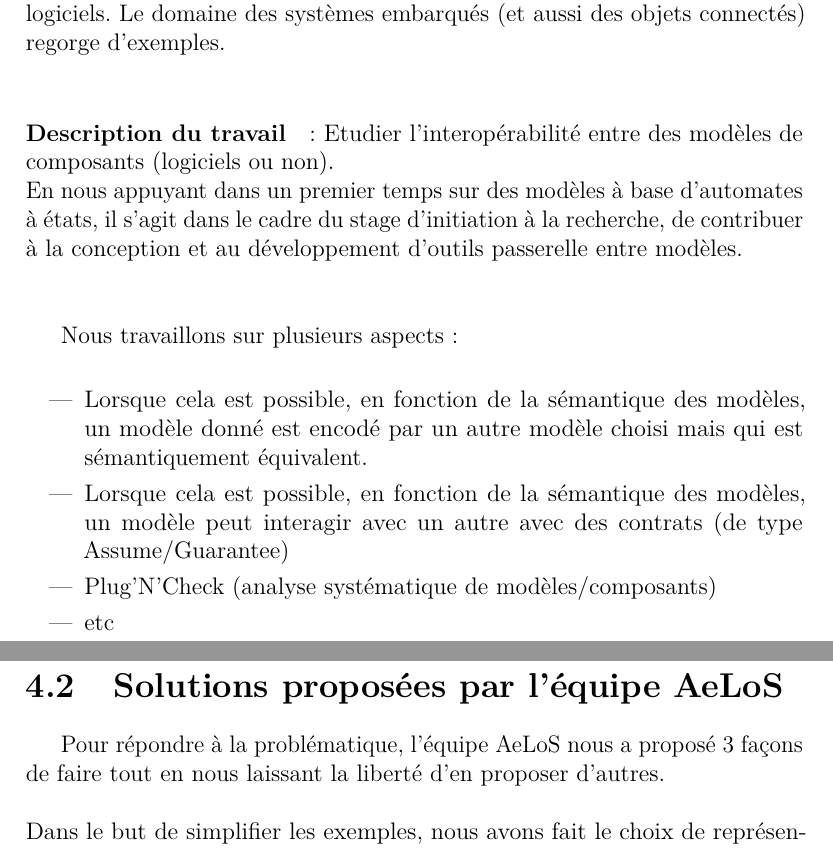
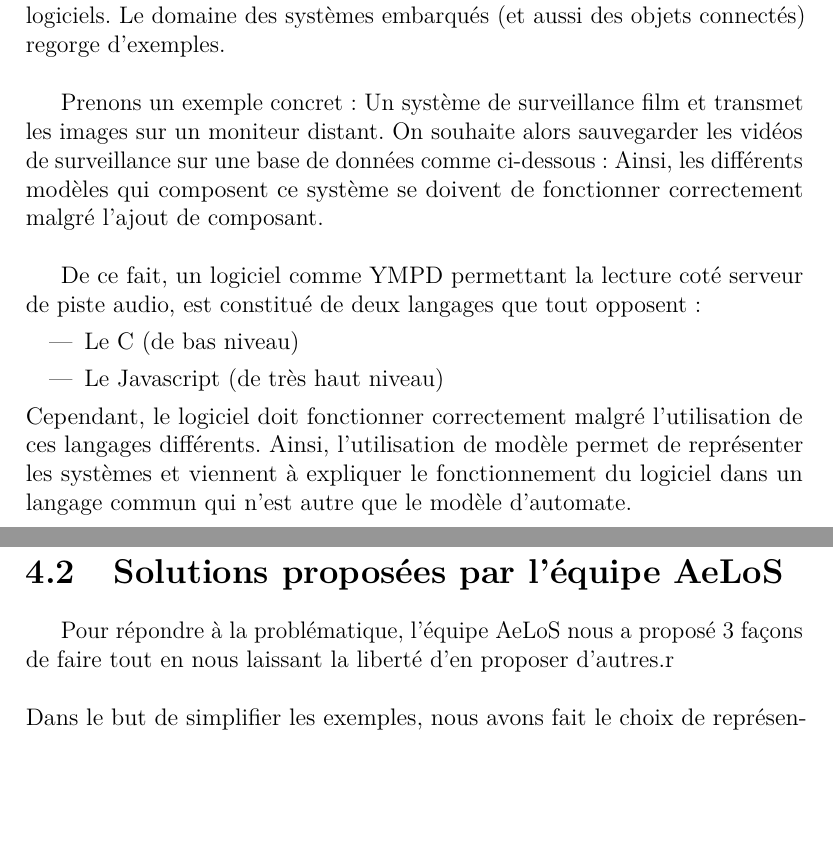
Before and after one commit to masters-info-nantes/ter-modeles, a LaTeX document (rapport/rapport.tex): two parts of pages 7 and 8 of 25, joined at a grey line, cut so that both start at the same text, the shorter picture padded with empty space. Compiled offline with pdfLaTeX.

Commit message:
part problematique (not finish)

```diff
--- a/rapport/rapport.tex
+++ b/rapport/rapport.tex
@@ -118,23 +124,26 @@ aussi) qui doivent intérargir de façon cohérente, pour garantir l'interopéra
 sémantique entre les modèles puis les composants logiciels. Le domaine des systèmes
 embarqués (et aussi des objets connectés) regorge d'exemples.\\
 
-\paragraph*{Description du travail}: Etudier l'interopérabilité entre des modèles de composants (logiciels ou non).\\
-En nous appuyant dans un premier temps sur des modèles à base d'automates à états, il s'agit dans le cadre du stage
-d'initiation à la recherche, de contribuer à la conception et au développement d'outils passerelle entre modèles.\\\\
+Prenons un exemple concret :
+Un système de surveillance film et transmet les images sur un moniteur distant.
+%Integrer image : automate camera + automate moniteur
+On souhaite alors sauvegarder les vidéos de surveillance sur une base de données comme ci-dessous :
+%Integrer image : automate camera + automate moniteur + bdd
+Ainsi, les différents modèles qui composent ce système se doivent de fonctionner correctement malgré l'ajout de composant.\\
 
-Nous travaillons sur plusieurs aspects :\\
-\begin{itemize}
-  \item Lorsque cela est possible, en fonction de la sémantique des modèles, un modèle donné est encodé par un autre
-modèle choisi mais qui est sémantiquement équivalent.
-  \item Lorsque cela est possible, en fonction de la sémantique des modèles, un modèle peut interagir avec un autre avec
-des contrats (de type Assume/Guarantee)
-  \item Plug'N'Check (analyse systématique de modèles/composants)
-  \item etc
+
+
+
+De ce fait, un logiciel comme YMPD permettant la lecture coté serveur de piste audio, est constitué de deux langages que tout opposent : \begin{itemize}
+  \item Le C (de bas niveau)
+  \item Le Javascript (de très haut niveau)
 \end{itemize}
+Cependant, le logiciel doit fonctionner correctement malgré l'utilisation de ces langages différents. Ainsi, l'utilisation de modèle permet de représenter les systèmes et viennent à expliquer le fonctionnement du logiciel dans un langage commun qui n'est autre que le modèle d'automate.
+
 
 \section{Solutions proposées par l'équipe AeLoS}\label{sec:Solutions}
 Pour répondre à la problématique, l'équipe AeLoS nous a proposé 3 façons de
-faire tout en nous laissant la liberté d'en proposer d'autres.
+faire tout en nous laissant la liberté d'en proposer d'autres.r
 \\\\
 Dans le but de simplifier les exemples, nous avons fait le choix de représenter
 les modèles comme des formes géométriques que l'on essayerais d'emboiter.
```
Also changed, not shown: rapport/rapport.pdf, rapport/rapport.tex (6 more changed lines).
